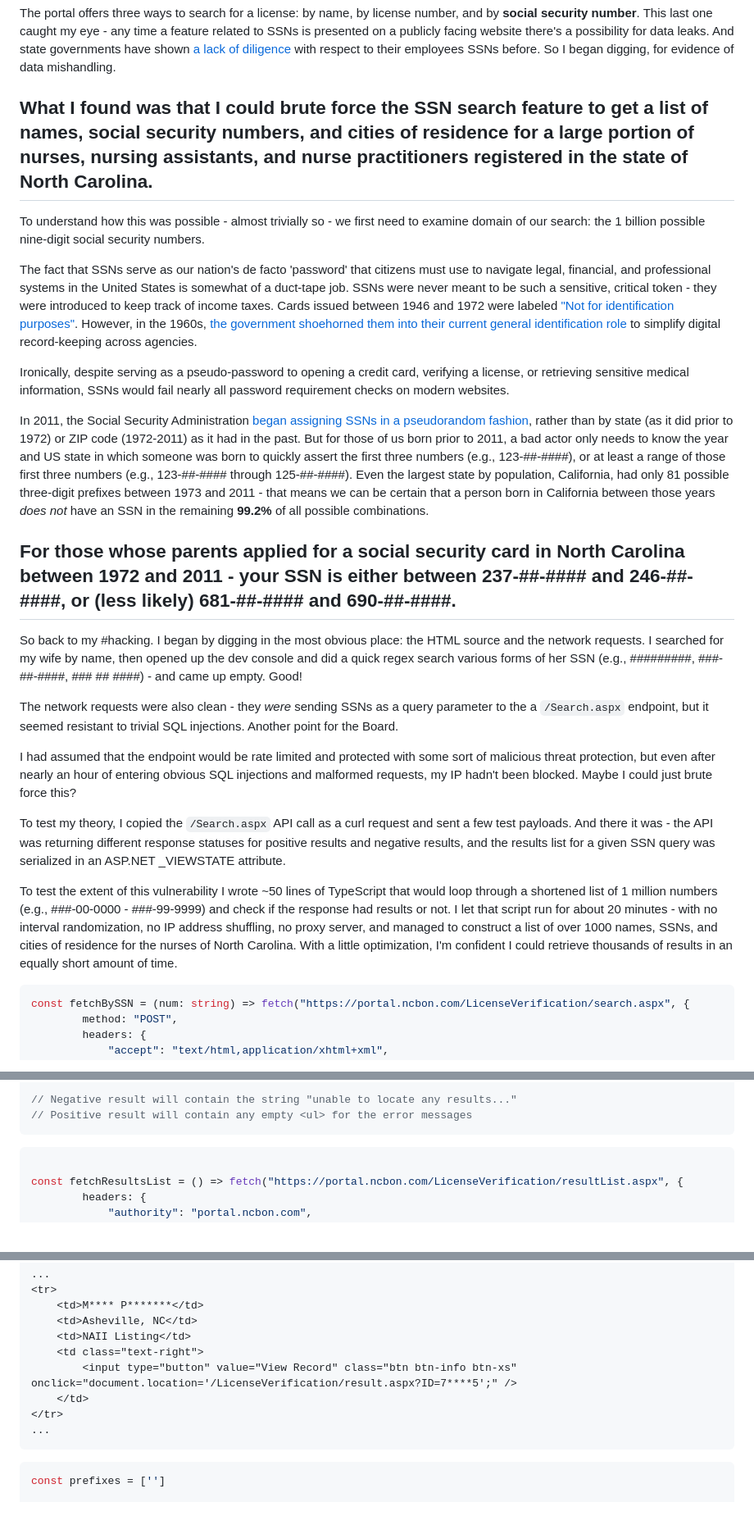
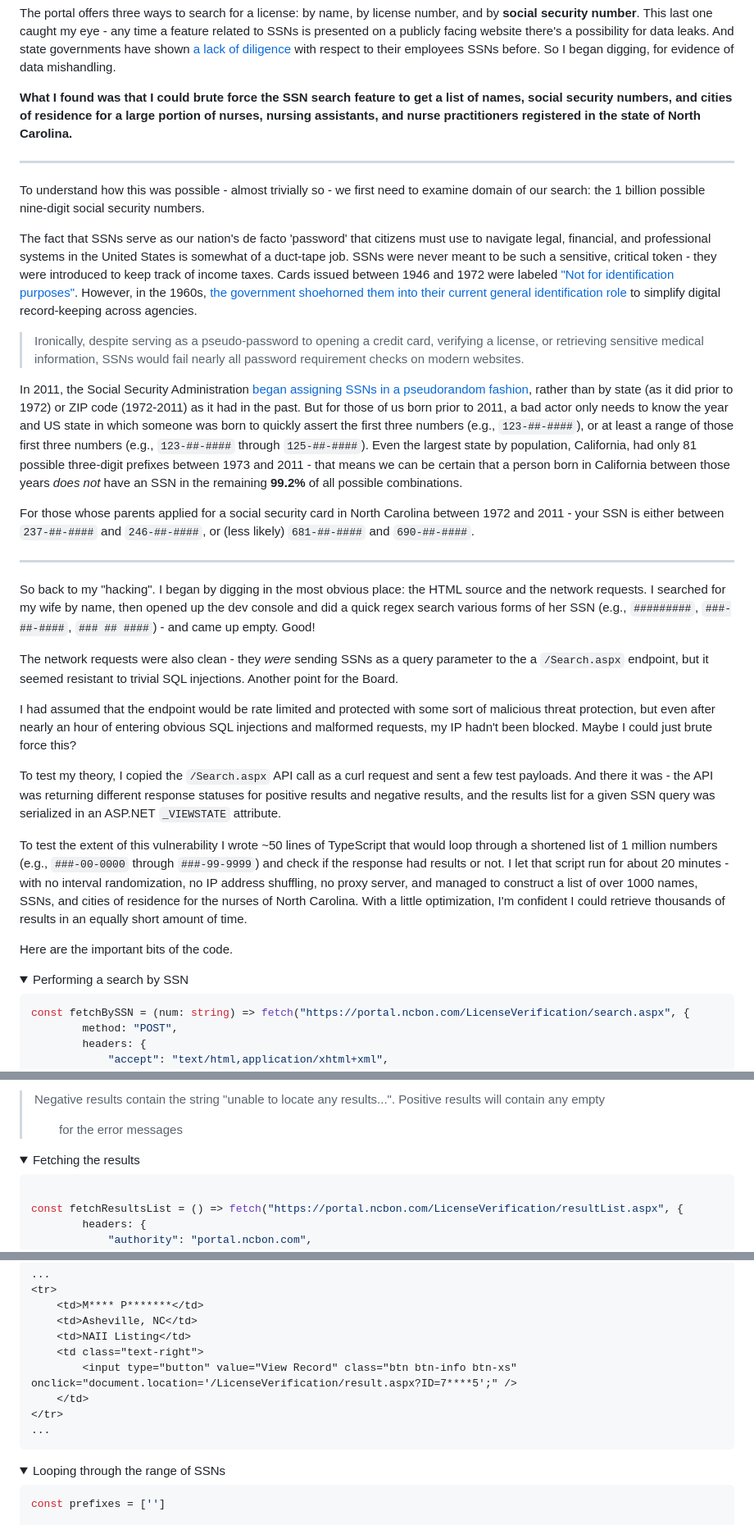
Before and after one commit to willkrakow/gatsby-portfolio, a Markdown page: _posts/projects/ncbon-summary.md, 3 parts joined by grey strips. Shown at 82% size. Rendered like a GitHub page; folded sections open.

Commit message:
Fix formatting, typos

````diff
--- a/_posts/projects/ncbon-summary.md
+++ b/_posts/projects/ncbon-summary.md
@@ -15,27 +15,36 @@ A few months back my wife started a new nursing job. Around 10AM on her first da
 
 The portal offers three ways to search for a license: by name, by license number, and by **social security number**. This last one caught my eye - any time a feature related to SSNs is presented on a publicly facing website there's a possibility for data leaks. And state governments have shown [a lack of diligence](https://arstechnica.com/tech-policy/2021/10/missouri-gov-calls-journalist-who-found-security-flaw-a-hacker-threatens-to-sue/) with respect to their employees SSNs before. So I began digging, for evidence of data mishandling.
 
-What I found was that I could brute force the SSN search feature to get a list of names, social security numbers, and cities of residence for a large portion of nurses, nursing assistants, and nurse practitioners registered in the state of North Carolina.
+**What I found was that I could brute force the SSN search feature to get a list of names, social security numbers, and cities of residence for a large portion of nurses, nursing assistants, and nurse practitioners registered in the state of North Carolina.**
+
 ---
+
 To understand how this was possible - almost trivially so - we first need to examine domain of our search: the 1 billion possible nine-digit social security numbers.
 
 The fact that SSNs serve as our nation's de facto 'password' that citizens must use to navigate legal, financial, and professional systems in the United States is somewhat of a duct-tape job. SSNs were never meant to be such a sensitive, critical token - they were introduced to keep track of income taxes. Cards issued between 1946 and 1972 were labeled ["Not for identification purposes"](https://web.archive.org/web/20120629234649/http://www.americanchronicle.com/articles/view/3911). However, in the 1960s, [the government shoehorned them into their current general identification role](https://www.ssa.gov/history/reports/ssnreportc2.html) to simplify digital record-keeping across agencies.
 
-Ironically, despite serving as a pseudo-password to opening a credit card, verifying a license, or retrieving sensitive medical information, SSNs would fail nearly all password requirement checks on modern websites.
+> Ironically, despite serving as a pseudo-password to opening a credit card, verifying a license, or retrieving sensitive medical information, SSNs would fail nearly all password requirement checks on modern websites.
 
-In 2011, the Social Security Administration [began assigning SSNs in a pseudorandom fashion](https://www.ssa.gov/employer/randomization.html), rather than by state (as it did prior to 1972) or ZIP code (1972-2011) as it had in the past. But for those of us born prior to 2011, a bad actor only needs to know the year and US state in which someone was born to quickly assert the first three numbers (e.g., 123-##-####), or at least a range of those first three numbers (e.g., 123-##-#### through 125-##-####). Even the largest state by population, California, had only 81 possible three-digit prefixes between 1973 and 2011 - that means we can be certain that a person born in California between those years *does not* have an SSN in the remaining **99.2%** of all possible combinations.
+In 2011, the Social Security Administration [began assigning SSNs in a pseudorandom fashion](https://www.ssa.gov/employer/randomization.html), rather than by state (as it did prior to 1972) or ZIP code (1972-2011) as it had in the past. But for those of us born prior to 2011, a bad actor only needs to know the year and US state in which someone was born to quickly assert the first three numbers (e.g., `123-##-####`), or at least a range of those first three numbers (e.g., `123-##-####` through `125-##-####`). Even the largest state by population, California, had only 81 possible three-digit prefixes between 1973 and 2011 - that means we can be certain that a person born in California between those years *does not* have an SSN in the remaining **99.2%** of all possible combinations.
 
-For those whose parents applied for a social security card in North Carolina between 1972 and 2011 - your SSN is either between 237-##-#### and 246-##-####, or (less likely) 681-##-#### and 690-##-####.
+For those whose parents applied for a social security card in North Carolina between 1972 and 2011 - your SSN is either between `237-##-####` and `246-##-####`, or (less likely) `681-##-####` and `690-##-####`.
+
 ---
-So back to my #hacking. I began by digging in the most obvious place: the HTML source and the network requests. I searched for my wife by name, then opened up the dev console and did a quick regex search various forms of her SSN (e.g., #########, ###-##-####, ### ## ####) - and came up empty. Good!
+
+So back to my "hacking". I began by digging in the most obvious place: the HTML source and the network requests. I searched for my wife by name, then opened up the dev console and did a quick regex search various forms of her SSN (e.g., `#########`, `###-##-####`, `### ## ####`) - and came up empty. Good!
 
 The network requests were also clean - they *were* sending SSNs as a query parameter to the a `/Search.aspx` endpoint, but it seemed resistant to trivial SQL injections. Another point for the Board.
 
 I had assumed that the endpoint would be rate limited and protected with some sort of malicious threat protection, but even after nearly an hour of entering obvious SQL injections and malformed requests, my IP hadn't been blocked. Maybe I could just brute force this?
 
-To test my theory, I copied the `/Search.aspx` API call as a curl request and sent a few test payloads. And there it was - the API was returning different response statuses for positive results and negative results, and the results list for a given SSN query was serialized in an ASP.NET _VIEWSTATE attribute.
+To test my theory, I copied the `/Search.aspx` API call as a curl request and sent a few test payloads. And there it was - the API was returning different response statuses for positive results and negative results, and the results list for a given SSN query was serialized in an ASP.NET `_VIEWSTATE` attribute.
 
-To test the extent of this vulnerability I wrote ~50 lines of TypeScript that would loop through a shortened list of 1 million numbers (e.g., ###-00-0000 - ###-99-9999) and check if the response had results or not. I let that script run for about 20 minutes - with no interval randomization, no IP address shuffling, no proxy server, and managed to construct a list of over 1000 names, SSNs, and cities of residence for the nurses of North Carolina. With a little optimization, I'm confident I could retrieve thousands of results in an equally short amount of time.
+To test the extent of this vulnerability I wrote ~50 lines of TypeScript that would loop through a shortened list of 1 million numbers (e.g., `###-00-0000` through `###-99-9999`) and check if the response had results or not. I let that script run for about 20 minutes - with no interval randomization, no IP address shuffling, no proxy server, and managed to construct a list of over 1000 names, SSNs, and cities of residence for the nurses of North Carolina. With a little optimization, I'm confident I could retrieve thousands of results in an equally short amount of time.
+
+Here are the important bits of the code.
+
+<details>
+    <summary>Performing a search by SSN</summary>
 
 ```typescript
 const fetchBySSN = (num: string) => fetch("https://portal.ncbon.com/LicenseVerification/search.aspx", {
@@ -56,7 +67,9 @@ const fetchBySSN = (num: string) => fetch("https://portal.ncbon.com/LicenseVerif
 
-// Negative result will contain the string "unable to locate any results..."
-// Positive result will contain any empty <ul> for the error messages
-```
+> Negative results contain the string "unable to locate any results...". Positive results will contain any empty <ul> for the error messages
+
+<details>
+<summary>Fetching the results</summary>
+
 ```typescript
 
 const fetchResultsList = () => fetch("https://portal.ncbon.com/LicenseVerification/resultList.aspx", {
@@ -85,6 +102,11 @@ const fetchResultsList = () => fetch("https://portal.ncbon.com/LicenseVerificati
 </tr>
 ...
 ```
+</details>
+
+<details>
+    <summary>Looping through the range of SSNs</summary>
+
 ```typescript
 const prefixes = ['']
 
````
Also changed, not shown: other parts of _posts/projects/ncbon-summary.md (+13 -2 lines).
